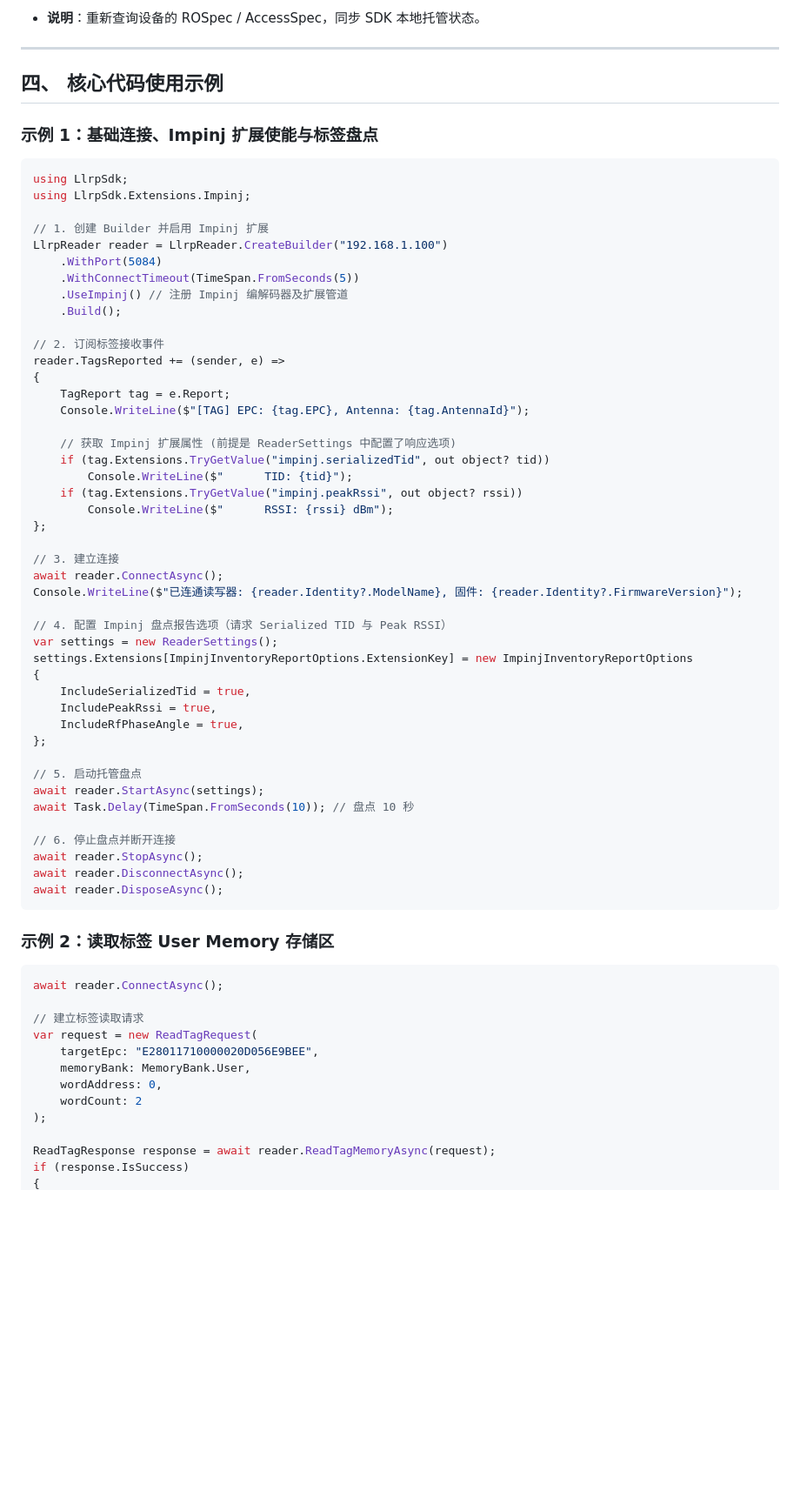
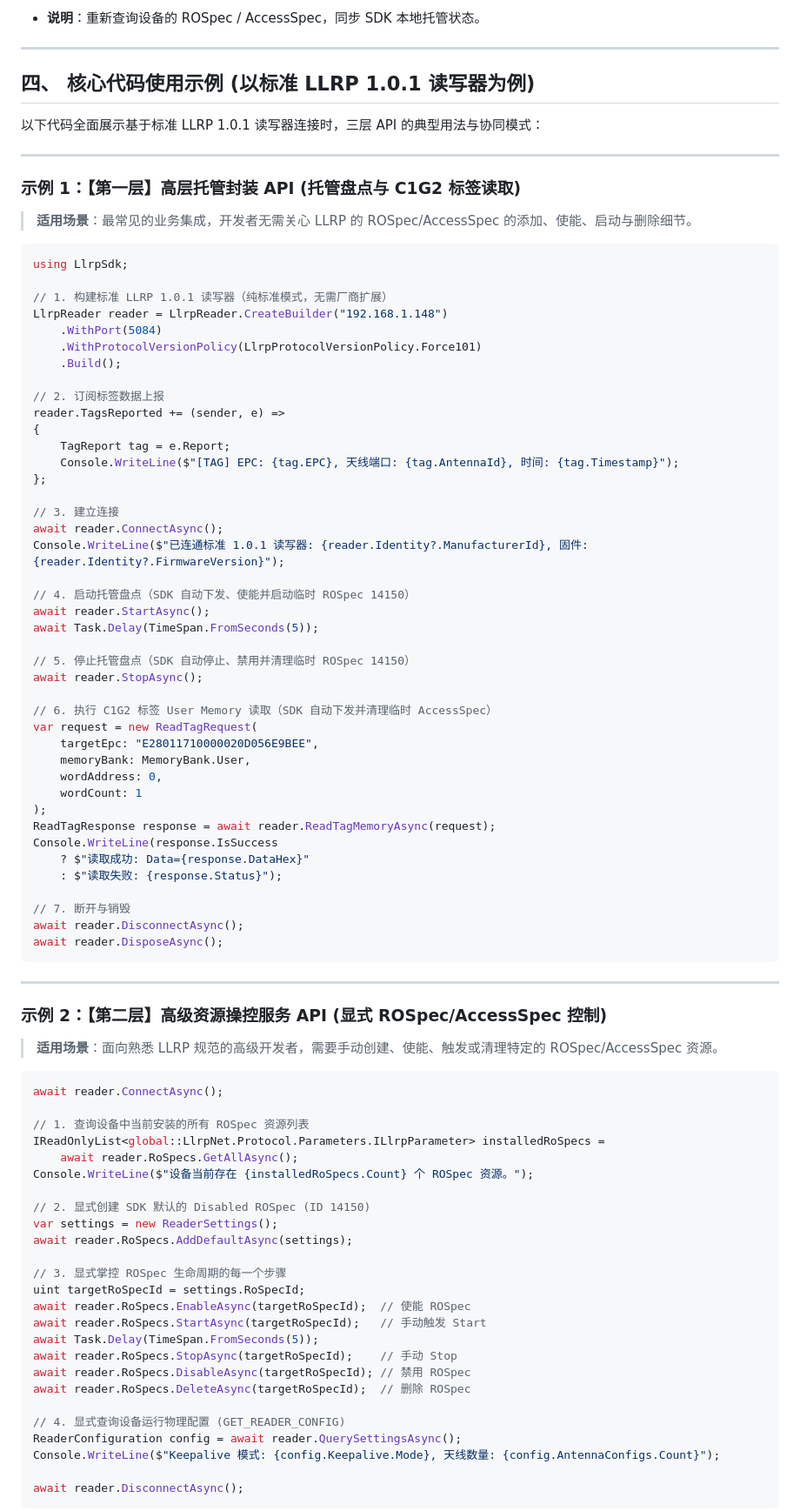
Before and after one commit to newton5555/LLRPCSharp, a Markdown page: docs/guides/sdk-api-guide.md, the part around one of its changes. Shown at 87% size. Drawn GitHub-style; blank space fills up the shorter version.

Commit message:
docs: add LLRP 1.0.1 SDK full feature alignment specification and three-tier API guide

````diff
--- a/docs/guides/sdk-api-guide.md
+++ b/docs/guides/sdk-api-guide.md
@@ -164,69 +177,91 @@ SDK 遵循 **双层 API 入口架构**：
 
 ---
 
-## 四、 核心代码使用示例
+## 四、 核心代码使用示例 (以标准 LLRP 1.0.1 读写器为例)
 
-### 示例 1：基础连接、Impinj 扩展使能与标签盘点
+以下代码全面展示基于标准 LLRP 1.0.1 读写器连接时，三层 API 的典型用法与协同模式：
+
+---
+
+### 示例 1：【第一层】高层托管封装 API (托管盘点与 C1G2 标签读取)
+
+> **适用场景**：最常见的业务集成，开发者无需关心 LLRP 的 ROSpec/AccessSpec 的添加、使能、启动与删除细节。
 
 ```csharp
 using LlrpSdk;
-using LlrpSdk.Extensions.Impinj;
 
-// 1. 创建 Builder 并启用 Impinj 扩展
-LlrpReader reader = LlrpReader.CreateBuilder("192.168.1.100")
+// 1. 构建标准 LLRP 1.0.1 读写器（纯标准模式，无需厂商扩展）
+LlrpReader reader = LlrpReader.CreateBuilder("192.168.1.148")
     .WithPort(5084)
-    .WithConnectTimeout(TimeSpan.FromSeconds(5))
-    .UseImpinj() // 注册 Impinj 编解码器及扩展管道
+    .WithProtocolVersionPolicy(LlrpProtocolVersionPolicy.Force101)
     .Build();
 
-// 2. 订阅标签接收事件
+// 2. 订阅标签数据上报
 reader.TagsReported += (sender, e) =>
 {
     TagReport tag = e.Report;
-    Console.WriteLine($"[TAG] EPC: {tag.EPC}, Antenna: {tag.AntennaId}");
-
-    // 获取 Impinj 扩展属性 (前提是 ReaderSettings 中配置了响应选项)
-    if (tag.Extensions.TryGetValue("impinj.serializedTid", out object? tid))
-        Console.WriteLine($"      TID: {tid}");
-    if (tag.Extensions.TryGetValue("impinj.peakRssi", out object? rssi))
-        Console.WriteLine($"      RSSI: {rssi} dBm");
+    Console.WriteLine($"[TAG] EPC: {tag.EPC}, 天线端口: {tag.AntennaId}, 时间: {tag.Timestamp}");
 };
 
 // 3. 建立连接
 await reader.ConnectAsync();
-Console.WriteLine($"已连通读写器: {reader.Identity?.ModelName}, 固件: {reader.Identity?.FirmwareVersion}");
+Console.WriteLine($"已连通标准 1.0.1 读写器: {reader.Identity?.ManufacturerId}, 固件: {reader.Identity?.FirmwareVersion}");
 
-// 4. 配置 Impinj 盘点报告选项（请求 Serialized TID 与 Peak RSSI）
-var settings = new ReaderSettings();
-settings.Extensions[ImpinjInventoryReportOptions.ExtensionKey] = new ImpinjInventoryReportOptions
-{
-    IncludeSerializedTid = true,
-    IncludePeakRssi = true,
-    IncludeRfPhaseAngle = true,
-};
+// 4. 启动托管盘点（SDK 自动下发、使能并启动临时 ROSpec 14150）
+await reader.StartAsync();
+await Task.Delay(TimeSpan.FromSeconds(5));
 
-// 5. 启动托管盘点
-await reader.StartAsync(settings);
-await Task.Delay(TimeSpan.FromSeconds(10)); // 盘点 10 秒
+// 5. 停止托管盘点（SDK 自动停止、禁用并清理临时 ROSpec 14150）
+await reader.StopAsync();
 
-// 6. 停止盘点并断开连接
-await reader.StopAsync();
+// 6. 执行 C1G2 标签 User Memory 读取（SDK 自动下发并清理临时 AccessSpec）
+var request = new ReadTagRequest(
+    targetEpc: "E28011710000020D056E9BEE",
+    memoryBank: MemoryBank.User,
+    wordAddress: 0,
+    wordCount: 1
+);
+ReadTagResponse response = await reader.ReadTagMemoryAsync(request);
+Console.WriteLine(response.IsSuccess
+    ? $"读取成功: Data={response.DataHex}"
+    : $"读取失败: {response.Status}");
+
+// 7. 断开与销毁
 await reader.DisconnectAsync();
 await reader.DisposeAsync();
 ```
 
-### 示例 2：读取标签 User Memory 存储区
+---
+
+### 示例 2：【第二层】高级资源操控服务 API (显式 ROSpec/AccessSpec 控制)
+
+> **适用场景**：面向熟悉 LLRP 规范的高级开发者，需要手动创建、使能、触发或清理特定的 ROSpec/AccessSpec 资源。
 
 ```csharp
 await reader.ConnectAsync();
 
-// 建立标签读取请求
-var request = new ReadTagRequest(
-    targetEpc: "E28011710000020D056E9BEE",
-    memoryBank: MemoryBank.User,
-    wordAddress: 0,
-    wordCount: 2
-);
+// 1. 查询设备中当前安装的所有 ROSpec 资源列表
+IReadOnlyList<global::LlrpNet.Protocol.Parameters.ILlrpParameter> installedRoSpecs =
+    await reader.RoSpecs.GetAllAsync();
+Console.WriteLine($"设备当前存在 {installedRoSpecs.Count} 个 ROSpec 资源。");
 
-ReadTagResponse response = await reader.ReadTagMemoryAsync(request);
-if (response.IsSuccess)
+// 2. 显式创建 SDK 默认的 Disabled ROSpec (ID 14150)
+var settings = new ReaderSettings();
+await reader.RoSpecs.AddDefaultAsync(settings);
+
+// 3. 显式掌控 ROSpec 生命周期的每一个步骤
+uint targetRoSpecId = settings.RoSpecId;
+await reader.RoSpecs.EnableAsync(targetRoSpecId);  // 使能 ROSpec
+await reader.RoSpecs.StartAsync(targetRoSpecId);   // 手动触发 Start
+await Task.Delay(TimeSpan.FromSeconds(5));
+await reader.RoSpecs.StopAsync(targetRoSpecId);    // 手动 Stop
+await reader.RoSpecs.DisableAsync(targetRoSpecId); // 禁用 ROSpec
+await reader.RoSpecs.DeleteAsync(targetRoSpecId);  // 删除 ROSpec
+
+// 4. 显式查询设备运行物理配置 (GET_READER_CONFIG)
+ReaderConfiguration config = await reader.QuerySettingsAsync();
+Console.WriteLine($"Keepalive 模式: {config.Keepalive.Mode}, 天线数量: {config.AntennaConfigs.Count}");
+
+await reader.DisconnectAsync();
+```
+
````
Also changed, not shown: other parts of docs/guides/sdk-api-guide.md (+82 -19 lines), docs/roadmap.md (+1 -1 lines), docs/specs/2026-07-28-llrp101-sdk-completion-spec.md (added, +85 -0 lines).
